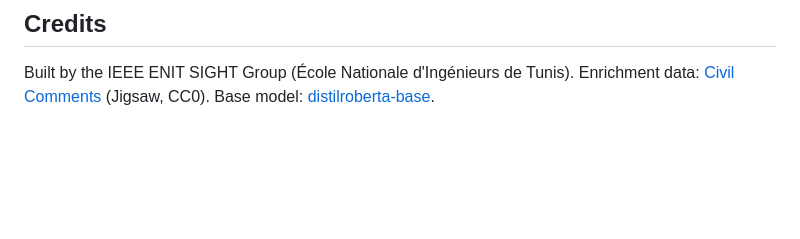
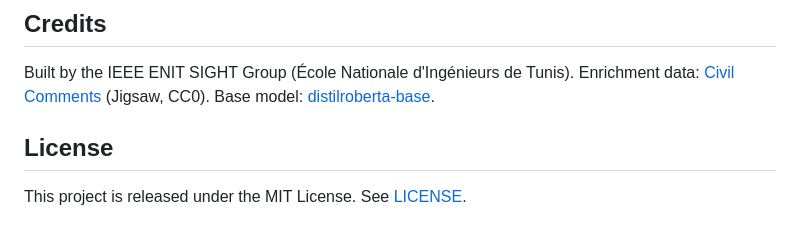
Before and after one commit to yahyahouimdi/sightector, a Markdown page: README.md, the part around the change. GitHub-like rendering; blank space fills up the shorter version.

Commit message:
docs: add license section to README

```diff
--- a/README.md
+++ b/README.md
@@ -247,3 +247,7 @@ cd scripts && npm install && npm run slides   # docs/Sightector_Presentation.ppt
 Built by the IEEE ENIT SIGHT Group (École Nationale d'Ingénieurs de Tunis).
 Enrichment data: [Civil Comments](https://huggingface.co/datasets/google/civil_comments) (Jigsaw, CC0).
 Base model: [distilroberta-base](https://huggingface.co/distilroberta-base).
+
+## License
+
+This project is released under the MIT License. See [LICENSE](LICENSE).
```
